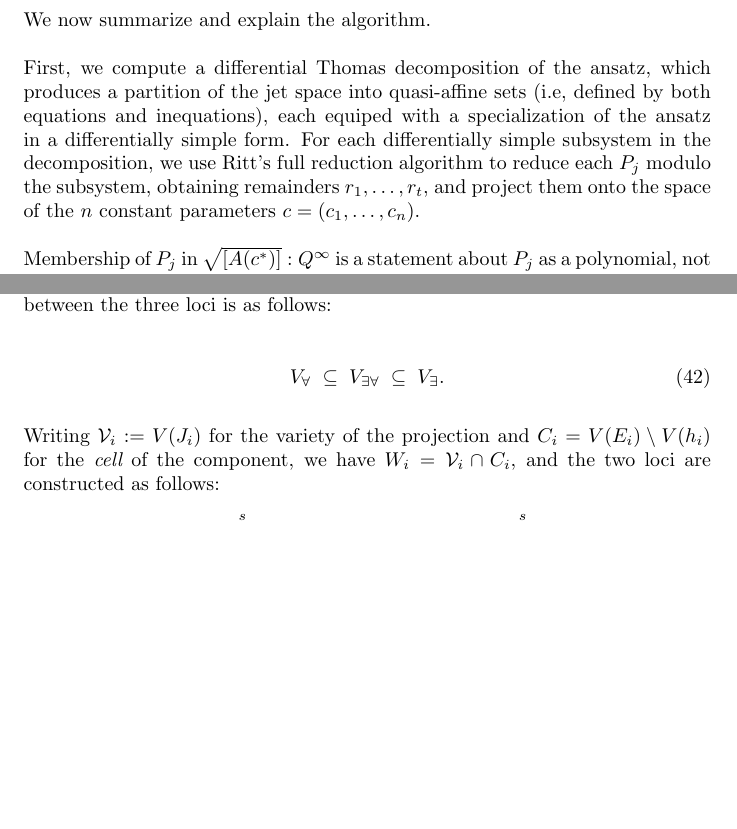
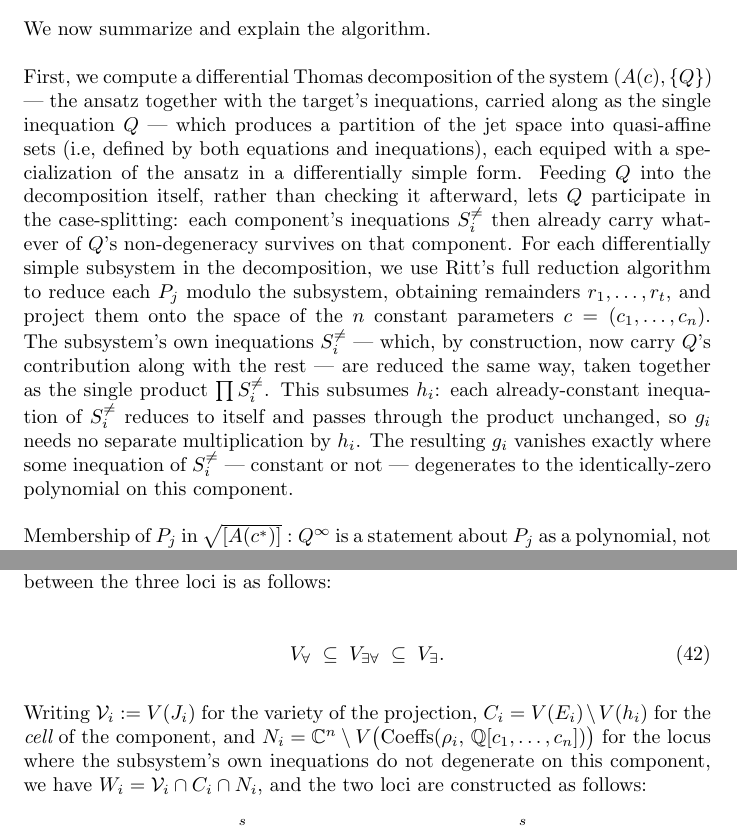
Before and after one commit to BrentBaccala/NewMethod, a LaTeX paper (NewMethod.tex): two parts of pages 25 and 26 of 53 before the commit and two parts of pages 25 and 27 of 53 after it, joined at a grey line, cut so that both start at the same text, the shorter picture padded with empty space. Compiled offline with pdfLaTeX.

Commit message:
NewMethod: fold target inequations Q into the membership-locus algorithm
Line 11 of Algorithm MembershipLocus reused h_i (the cell's own
constant-only inequation product) as the saturator for W_i, but W_i
needs to know when a component degenerates the target's declared
inequations, not just the cell's own case-splitting conditions -- a
different fact entirely.

Fix, arrived at over a few iterations:
- Declare P^ne = {Q_1,...,Q_w} (abbreviated Q) as algorithm input,
  matching Q's pre-existing (but previously undeclared) use in the
  Output section's V_forall formula.
- Feed Q into the DifferentialDecompose call on line 1 as the system's
  inequation, (A(c), {Q}), so Q participates in the Thomas
  decomposition's own case-splitting: each component's S^ne_i then
  already carries whatever of Q's non-degeneracy survives there.
- Reduce the component's own S^ne_i (now carrying Q's contribution)
  via FullReduce against S^=_i to build g_i, replacing h_i in W_i's
  formula and pair label. This subsumes h_i automatically, since an
  already-constant inequation of S^ne_i reduces to itself, so no
  separate multiplication by h_i is needed.
- Update the surrounding prose and the W_i = V_i cap C_i identity
  (now W_i = V_i cap C_i cap N_i) to match.

```diff
--- a/NewMethod.tex
+++ b/NewMethod.tex
@@ -1582,14 +1587,28 @@ reports, as described below.
 
 We now summarize and explain the algorithm.
 
-First, we compute a differential Thomas decomposition of the ansatz,
-which produces a partition of the jet space into quasi-affine sets (i.e, defined
-by both equations and inequations), each equiped with a specialization of the ansatz in a differentially simple form.
+First, we compute a differential Thomas decomposition of the system
+$(A(c), \{Q\})$ --- the ansatz together with the target's inequations,
+carried along as the single inequation $Q$ --- which produces a partition of
+the jet space into quasi-affine sets (i.e, defined by both equations and
+inequations), each equiped with a specialization of the ansatz in a
+differentially simple form.  Feeding $Q$ into the decomposition itself, rather
+than checking it afterward, lets $Q$ participate in the case-splitting: each
+component's inequations $S^{\ne}_i$ then already carry whatever of $Q$'s
+non-degeneracy survives on that component.
 For each differentially simple subsystem in the decomposition,
 we use Ritt's full reduction algorithm to reduce each $P_j$
 modulo the subsystem, obtaining remainders $r_1, \ldots, r_t$, and project them
 onto the space of the $n$ constant parameters
 $c = (c_1, \ldots, c_n)$.
+The subsystem's own inequations $S^{\ne}_i$ --- which, by construction, now
+carry $Q$'s contribution along with the rest --- are reduced the same way,
+taken together as the single product $\prod S^{\ne}_i$.  This subsumes
+$h_i$: each already-constant inequation of $S^{\ne}_i$ reduces to itself and
+passes through the product unchanged, so $g_i$ needs no separate
+multiplication by $h_i$.  The resulting $g_i$ vanishes exactly where some
+inequation of $S^{\ne}_i$ --- constant or not --- degenerates to the
+identically-zero polynomial on this component.
 
 Membership of $P_j$ in $\sqrt{[A(c^*)]} : Q^\infty$ is a statement about $P_j$ as a
 polynomial, not about its value at any particular point.
@@ -1693,9 +1712,12 @@ V_\forall \;\subseteq\; V_{\exists\forall} \;\subseteq\; V_\exists .
 \end{equation}
 
 Writing
-$\mathcal{V}_i := V(J_i)$ for the variety of the projection and
-$C_i = V(E_i) \setminus V(h_i)$ for the {\it cell} of the component, we have
-$W_i = \mathcal{V}_i \cap C_i$, and the two loci are constructed as follows:
+$\mathcal{V}_i := V(J_i)$ for the variety of the projection,
+$C_i = V(E_i) \setminus V(h_i)$ for the {\it cell} of the component, and
+$N_i = \mathbb{C}^n \setminus V\bigl(\mathrm{Coeffs}(\rho_i, \, \mathbb{Q}[c_1,
+\ldots, c_n])\bigr)$ for the locus where the subsystem's own inequations do not
+degenerate on this component, we have
+$W_i = \mathcal{V}_i \cap C_i \cap N_i$, and the two loci are constructed as follows:
 %
 \[
 V_\forall \;=\; \bigcap_{i=1}^{s} \bigl( W_i \cup (\mathbb{C}^n \setminus C_i) \bigr)
```
Also changed, not shown: NewMethod.tex (17 more changed lines).
